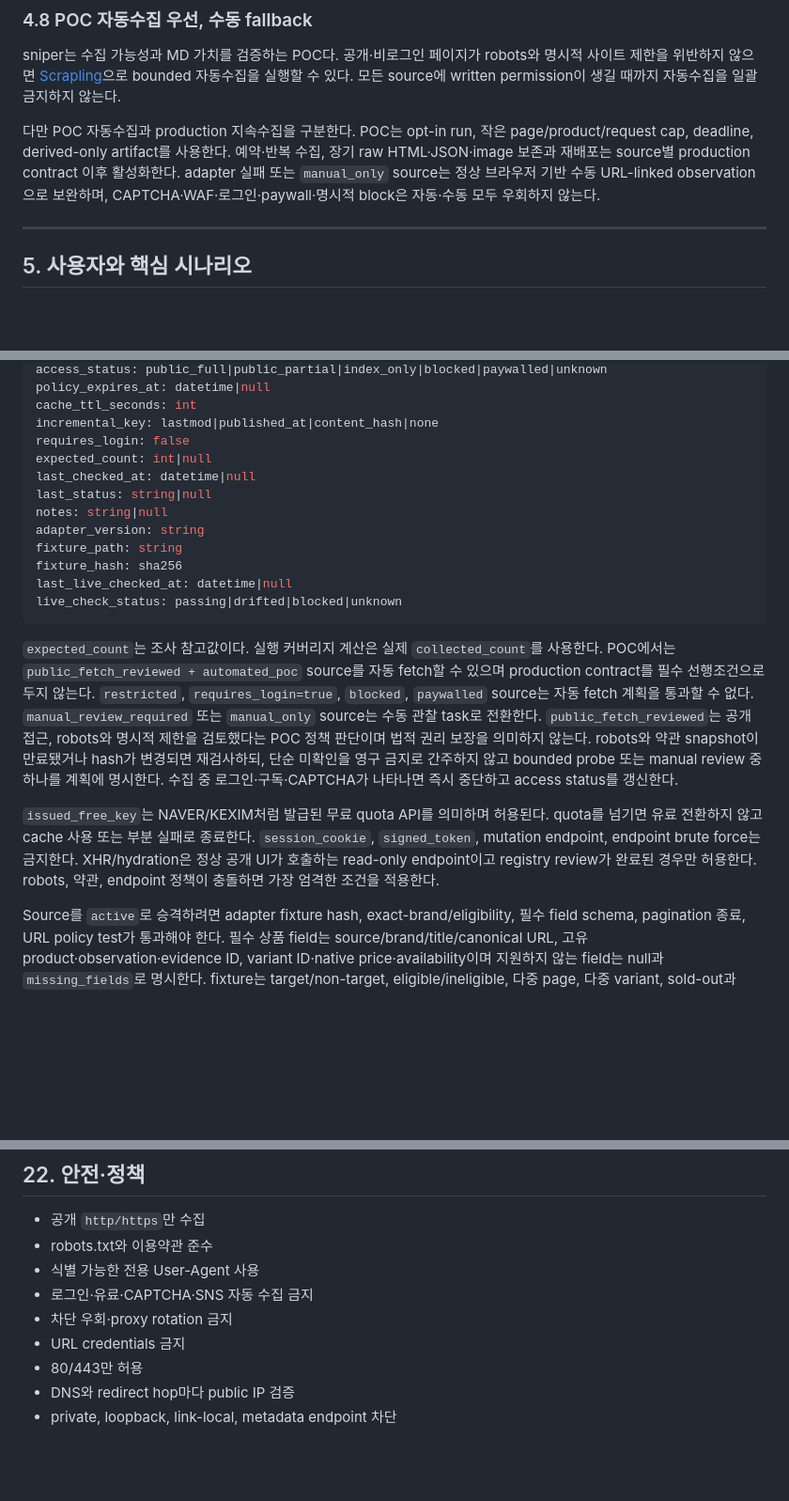
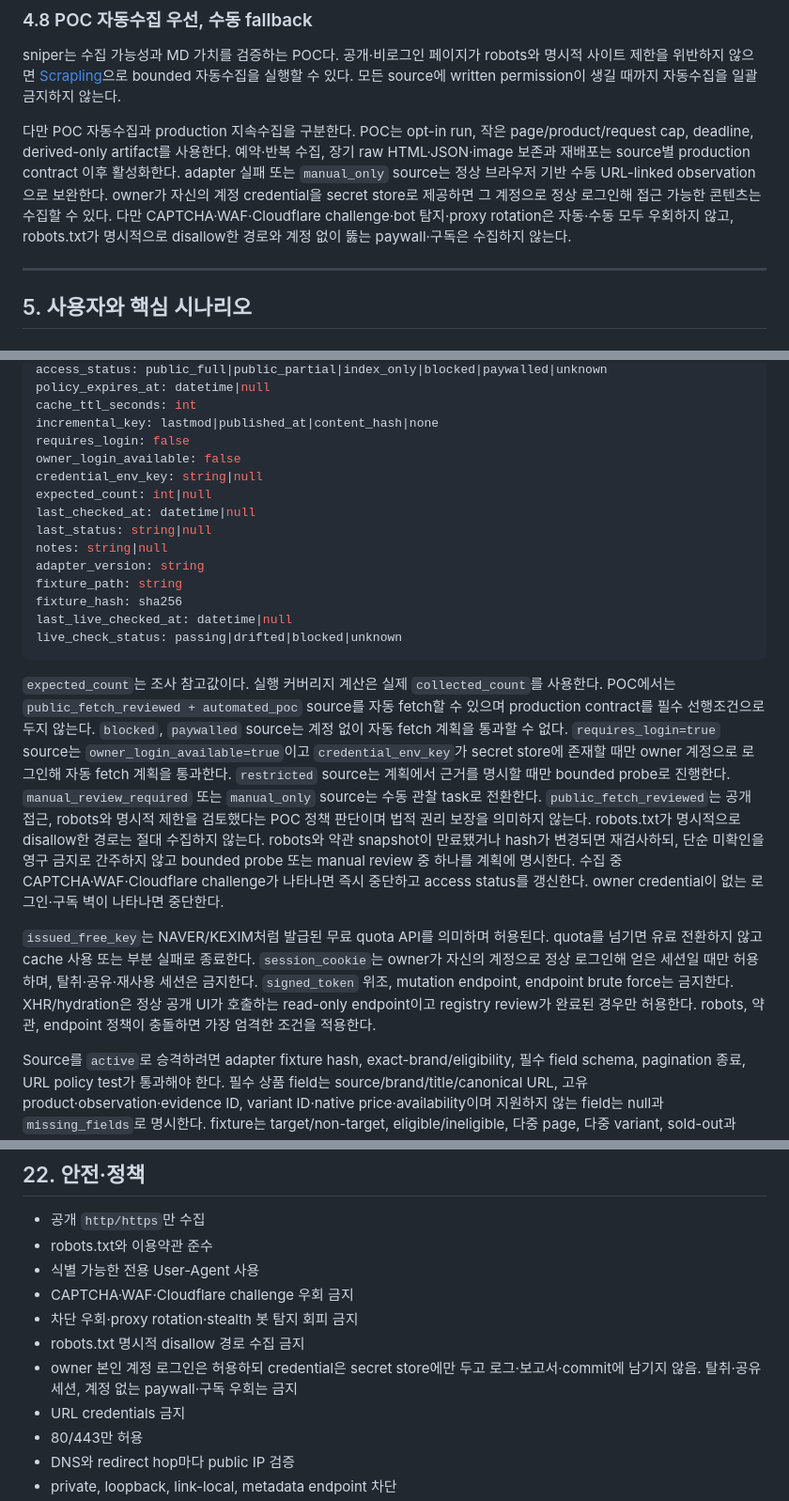
Before and after one commit to YangHyunu/md-trend-agent, a Markdown page: SPEC_V2.md, 3 parts joined by grey strips. Shown at 94% size. Drawn GitHub-style; blank space fills up the shorter version.

Commit message:
docs(spec): 수집 정책 완화 — owner 계정 로그인 허용, 우회 금지선 명확화
개인 연구 프로젝트 정책 반영. robots.txt 명시적 disallow만 절대 존중.
owner 본인 계정 credential(secret store)로 정상 로그인 접근 허용.
CAPTCHA·WAF·Cloudflare·proxy·stealth 우회는 계속 금지.

- §4.8: owner 로그인 허용 + 우회 금지 대상 재정의
- §8.3: access_mode owner_login, owner_login_available/credential_env_key 필드
- §8.3: requires_login=true도 owner credential 있으면 fetch 통과
- §8.3: session_cookie는 owner 정상 로그인 세션만 허용
- §8.3.1/§10.3: Scrapling 중단 신호에서 owner 로그인 제외
- §22/§27: 안전정책·제외범위 문구 정합

Co-Authored-By: Claude Fable 5 <noreply@anthropic.com>

````diff
--- a/SPEC_V2.md
+++ b/SPEC_V2.md
@@ -181,7 +181,7 @@ FastAPI, 복잡한 상태머신, 다중 worker, lease, Docker 4서비스는 실
 
 sniper는 수집 가능성과 MD 가치를 검증하는 POC다. 공개·비로그인 페이지가 robots와 명시적 사이트 제한을 위반하지 않으면 [Scrapling](https://github.com/d4vinci/Scrapling)으로 bounded 자동수집을 실행할 수 있다. 모든 source에 written permission이 생길 때까지 자동수집을 일괄 금지하지 않는다.
 
-다만 POC 자동수집과 production 지속수집을 구분한다. POC는 opt-in run, 작은 page/product/request cap, deadline, derived-only artifact를 사용한다. 예약·반복 수집, 장기 raw HTML·JSON·image 보존과 재배포는 source별 production contract 이후 활성화한다. adapter 실패 또는 `manual_only` source는 정상 브라우저 기반 수동 URL-linked observation으로 보완하며, CAPTCHA·WAF·로그인·paywall·명시적 block은 자동·수동 모두 우회하지 않는다.
+다만 POC 자동수집과 production 지속수집을 구분한다. POC는 opt-in run, 작은 page/product/request cap, deadline, derived-only artifact를 사용한다. 예약·반복 수집, 장기 raw HTML·JSON·image 보존과 재배포는 source별 production contract 이후 활성화한다. adapter 실패 또는 `manual_only` source는 정상 브라우저 기반 수동 URL-linked observation으로 보완한다. owner가 자신의 계정 credential을 secret store로 제공하면 그 계정으로 정상 로그인해 접근 가능한 콘텐츠는 수집할 수 있다. 다만 CAPTCHA·WAF·Cloudflare challenge·bot 탐지·proxy rotation은 자동·수동 모두 우회하지 않고, robots.txt가 명시적으로 disallow한 경로와 계정 없이 뚫는 paywall·구독은 수집하지 않는다.
 
 ---
 
@@ -517,6 +517,8 @@ policy_expires_at: datetime|null
 cache_ttl_seconds: int
 incremental_key: lastmod|published_at|content_hash|none
 requires_login: false
+owner_login_available: false
+credential_env_key: string|null
 expected_count: int|null
 last_checked_at: datetime|null
 last_status: string|null
@@ -528,9 +530,9 @@ last_live_checked_at: datetime|null
 live_check_status: passing|drifted|blocked|unknown
 ```
 
-`expected_count`는 조사 참고값이다. 실행 커버리지 계산은 실제 `collected_count`를 사용한다. POC에서는 `public_fetch_reviewed + automated_poc` source를 자동 fetch할 수 있으며 production contract를 필수 선행조건으로 두지 않는다. `restricted`, `requires_login=true`, `blocked`, `paywalled` source는 자동 fetch 계획을 통과할 수 없다. `manual_review_required` 또는 `manual_only` source는 수동 관찰 task로 전환한다. `public_fetch_reviewed`는 공개 접근, robots와 명시적 제한을 검토했다는 POC 정책 판단이며 법적 권리 보장을 의미하지 않는다. robots와 약관 snapshot이 만료됐거나 hash가 변경되면 재검사하되, 단순 미확인을 영구 금지로 간주하지 않고 bounded probe 또는 manual review 중 하나를 계획에 명시한다. 수집 중 로그인·구독·CAPTCHA가 나타나면 즉시 중단하고 access status를 갱신한다.
-
-`issued_free_key`는 NAVER/KEXIM처럼 발급된 무료 quota API를 의미하며 허용된다. quota를 넘기면 유료 전환하지 않고 cache 사용 또는 부분 실패로 종료한다. `session_cookie`, `signed_token`, mutation endpoint, endpoint brute force는 금지한다. XHR/hydration은 정상 공개 UI가 호출하는 read-only endpoint이고 registry review가 완료된 경우만 허용한다. robots, 약관, endpoint 정책이 충돌하면 가장 엄격한 조건을 적용한다.
+`expected_count`는 조사 참고값이다. 실행 커버리지 계산은 실제 `collected_count`를 사용한다. POC에서는 `public_fetch_reviewed + automated_poc` source를 자동 fetch할 수 있으며 production contract를 필수 선행조건으로 두지 않는다. `blocked`, `paywalled` source는 계정 없이 자동 fetch 계획을 통과할 수 없다. `requires_login=true` source는 `owner_login_available=true`이고 `credential_env_key`가 secret store에 존재할 때만 owner 계정으로 로그인해 자동 fetch 계획을 통과한다. `restricted` source는 계획에서 근거를 명시할 때만 bounded probe로 진행한다. `manual_review_required` 또는 `manual_only` source는 수동 관찰 task로 전환한다. `public_fetch_reviewed`는 공개 접근, robots와 명시적 제한을 검토했다는 POC 정책 판단이며 법적 권리 보장을 의미하지 않는다. robots.txt가 명시적으로 disallow한 경로는 절대 수집하지 않는다. robots와 약관 snapshot이 만료됐거나 hash가 변경되면 재검사하되, 단순 미확인을 영구 금지로 간주하지 않고 bounded probe 또는 manual review 중 하나를 계획에 명시한다. 수집 중 CAPTCHA·WAF·Cloudflare challenge가 나타나면 즉시 중단하고 access status를 갱신한다. owner credential이 없는 로그인·구독 벽이 나타나면 중단한다.
+
+`issued_free_key`는 NAVER/KEXIM처럼 발급된 무료 quota API를 의미하며 허용된다. quota를 넘기면 유료 전환하지 않고 cache 사용 또는 부분 실패로 종료한다. `session_cookie`는 owner가 자신의 계정으로 정상 로그인해 얻은 세션일 때만 허용하며, 탈취·공유·재사용 세션은 금지한다. `signed_token` 위조, mutation endpoint, endpoint brute force는 금지한다. XHR/hydration은 정상 공개 UI가 호출하는 read-only endpoint이고 registry review가 완료된 경우만 허용한다. robots, 약관, endpoint 정책이 충돌하면 가장 엄격한 조건을 적용한다.
 
 Source를 `active`로 승격하려면 adapter fixture hash, exact-brand/eligibility, 필수 field schema, pagination 종료, URL policy test가 통과해야 한다. 필수 상품 field는 source/brand/title/canonical URL, 고유 product·observation·evidence ID, variant ID·native price·availability이며 지원하지 않는 field는 null과 `missing_fields`로 명시한다. fixture는 target/non-target, eligible/ineligible, 다중 page, 다중 variant, sold-out과 sale 사례를 포함한다. live smoke는 CI와 분리하며 `last_live_checked_at`이 기본 30일보다 오래됐거나 `drifted`면 계획에 경고하고 우선 fixture 상태와 실제 실패를 구분해 기록한다. live drift 자체는 코드 CI 실패가 아니지만 해당 run source는 성공으로 오판하지 않는다.
 
@@ -1744,8 +1746,10 @@ run은 `guild_id`, `channel_id`, `thread_id`, `requester_user_id`에 연결한
 - 공개 `http/https`만 수집
 - robots.txt와 이용약관 준수
 - 식별 가능한 전용 User-Agent 사용
-- 로그인·유료·CAPTCHA·SNS 자동 수집 금지
-- 차단 우회·proxy rotation 금지
+- CAPTCHA·WAF·Cloudflare challenge 우회 금지
+- 차단 우회·proxy rotation·stealth 봇 탐지 회피 금지
+- robots.txt 명시적 disallow 경로 수집 금지
+- owner 본인 계정 로그인은 허용하되 credential은 secret store에만 두고 로그·보고서·commit에 남기지 않음. 탈취·공유 세션, 계정 없는 paywall·구독 우회는 금지
 - URL credentials 금지
 - 80/443만 허용
 - DNS와 redirect hop마다 public IP 검증
````
Also changed, not shown: other parts of SPEC_V2.md (+4 -4 lines).
